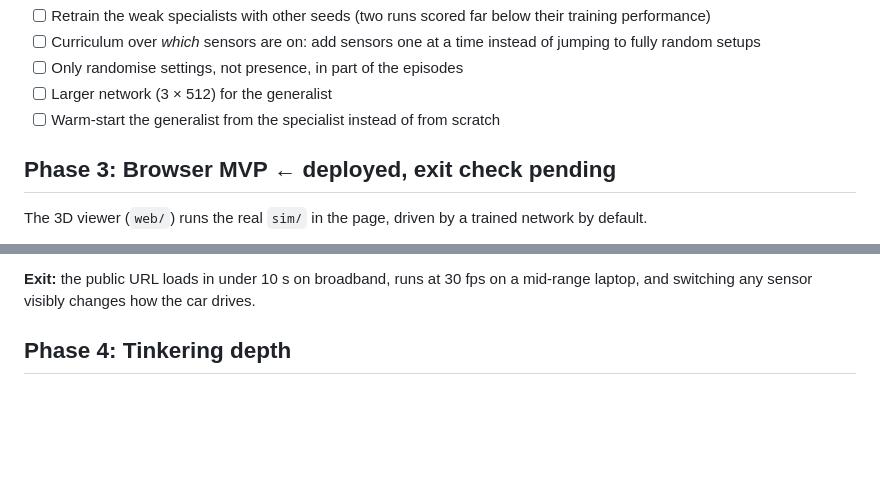
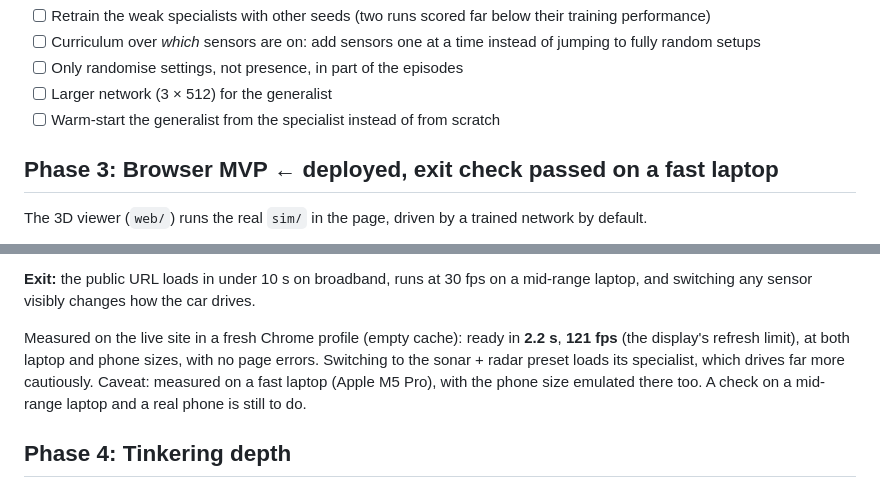
Before and after one commit to siroxou/self-driving-optimized, a Markdown page: ROADMAP.md, 2 parts joined by grey strips. GitHub-like rendering; blank space fills up the shorter version.

Commit message:
Record the live site's load time and frame rate

```diff
--- a/ROADMAP.md
+++ b/ROADMAP.md
@@ -58,7 +58,7 @@ Still worth trying:
 - [ ] Larger network (3 × 512) for the generalist
 - [ ] Warm-start the generalist from the specialist instead of from scratch
 
-## Phase 3: Browser MVP ← deployed, exit check pending
+## Phase 3: Browser MVP ← deployed, exit check passed on a fast laptop
 
 The 3D viewer (`web/`) runs the real `sim/` in the page, driven by a trained network by default.
 
@@ -74,6 +74,8 @@ The 3D viewer (`web/`) runs the real `sim/` in the page, driven by a trained net
 - [x] GitHub Pages deploy through Actions: live at https://siroxou.github.io/self-driving-optimized/web/
 
 **Exit:** the public URL loads in under 10 s on broadband, runs at 30 fps on a mid-range laptop, and switching any sensor visibly changes how the car drives.
+
+Measured on the live site in a fresh Chrome profile (empty cache): ready in **2.2 s**, **121 fps** (the display's refresh limit), at both laptop and phone sizes, with no page errors. Switching to the sonar + radar preset loads its specialist, which drives far more cautiously. Caveat: measured on a fast laptop (Apple M5 Pro), with the phone size emulated there too. A check on a mid-range laptop and a real phone is still to do.
 
 ## Phase 4: Tinkering depth
 
```
